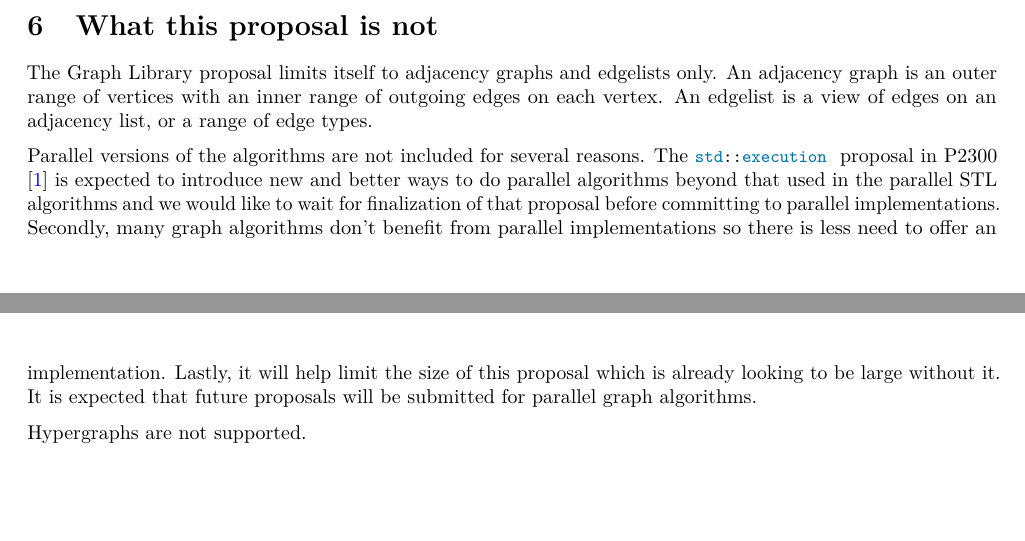
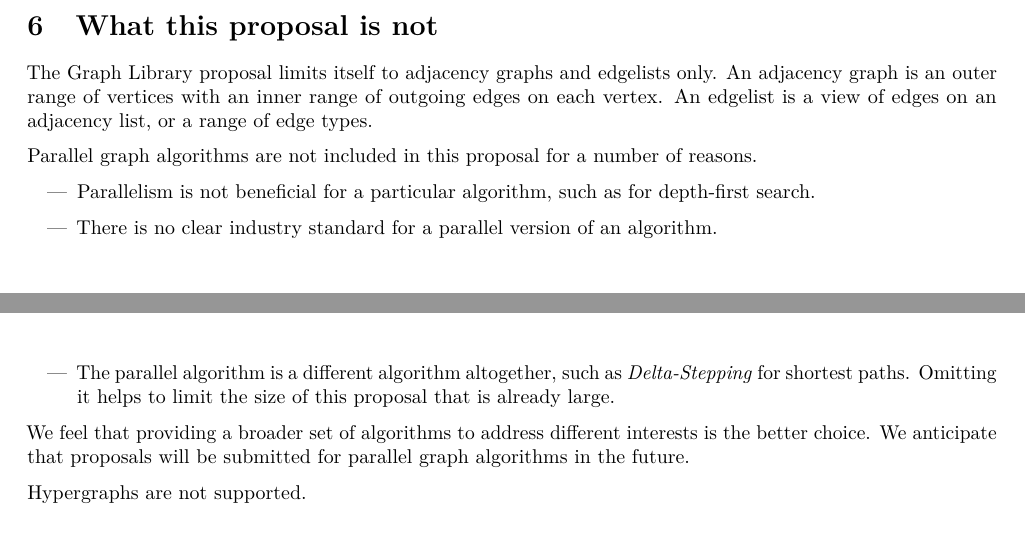
Before and after one commit to stdgraph/P1709, a LaTeX document (D3126_Overview.tex, which reads D3126_Overview/tex/overview.tex): two parts of pages 4 and 5 of 10, joined at a grey line, cut so that both start at the same text, the shorter picture padded with empty space. Compiled offline with pdfLaTeX.

Commit message:
Revise Parallelism statement
We will NOT do parallelism
Remove reference to P2300

```diff
--- a/D3126_Overview/tex/overview.tex
+++ b/D3126_Overview/tex/overview.tex
@@ -95,10 +95,15 @@ be overridden to allow a developer to adapt their own graph data structures to t
 The Graph Library proposal limits itself to adjacency graphs and edgelists only. An adjacency graph is an outer range of vertices with an inner range of outgoing
 edges on each vertex. An edgelist is a view of edges on an adjacency list, or a range of edge types.
 
-Parallel versions of the algorithms are not included for several reasons. The \tcode{std::execution} proposal in P2300 \cite{REF_P2300} is expected to introduce new
-and better ways to do parallel algorithms beyond that used in the parallel STL algorithms and we would like to wait for finalization of that proposal before
-committing to parallel implementations. Secondly, many graph algorithms don't benefit from parallel implementations so there is less need to offer an implementation.
-Lastly, it will help limit the size of this proposal which is already looking to be large without it. It is expected that future proposals will be submitted for parallel graph algorithms.
+Parallel graph algorithms are not included in this proposal for a number of reasons.
+\begin{itemize}
+      \item Parallelism is not beneficial for a particular algorithm, such as for depth-first search.
+      \item There is no clear industry standard for a parallel version of an algorithm.
+      \item The parallel algorithm is a different algorithm altogether, such as \textit{Delta-Stepping} for shortest paths.
+            Omitting it helps to limit the size of this proposal that is already large.
+\end{itemize}
+We feel that providing a broader set of algorithms to address different interests is the better choice.
+We anticipate that proposals will be submitted for parallel graph algorithms in the future.
 
 Hypergraphs are not supported.
 
```
Also changed, not shown: D3126_Overview/tex/refs.bib (+1 -0 lines), D3126_Overview/tex/revision.tex (+1 -1 lines), D3130_Container_Interface/tex/container_interface.tex (+1 -1 lines), D3130_Container_Interface/tex/revision.tex (+2 -1 lines).
